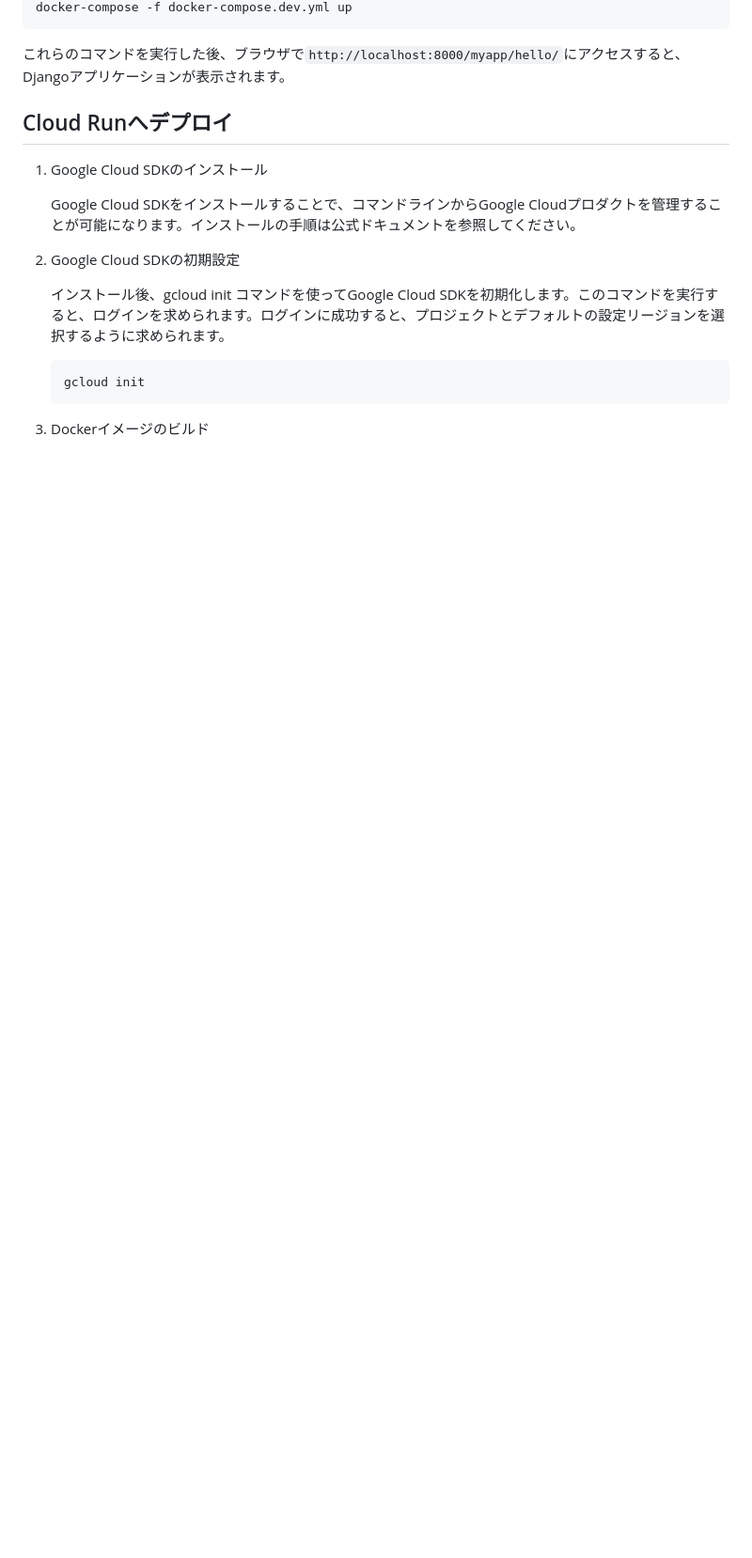
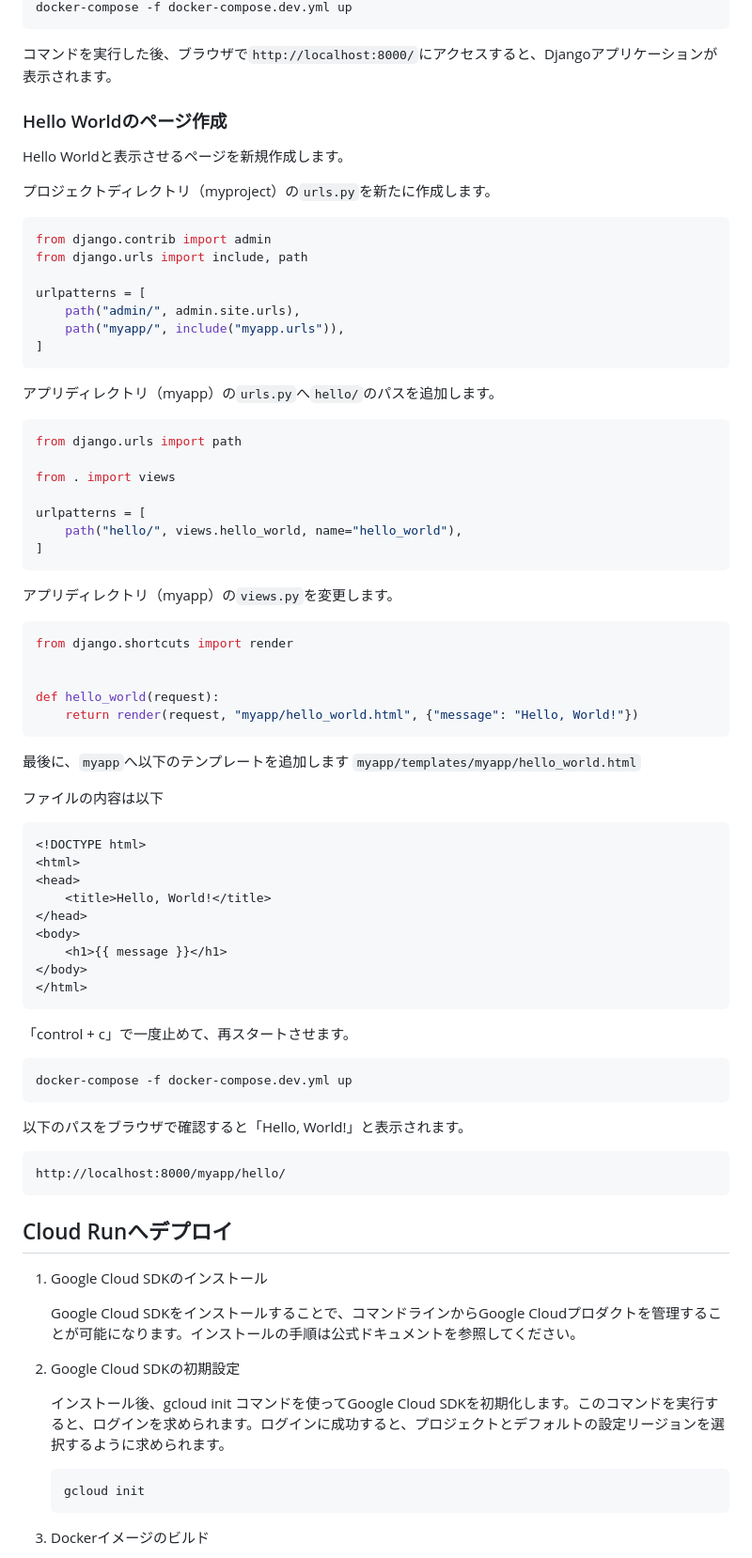
Before and after one commit to pop-web/django-docker-test-env, a Markdown page: README.md, the part around one of its changes. Shown at 94% size. Drawn GitHub-style; blank space fills up the shorter version.

````diff
--- a/README.md
+++ b/README.md
@@ -51,7 +118,70 @@ docker-compose -f docker-compose.dev.yml build
 docker-compose -f docker-compose.dev.yml up
 ```
 
-これらのコマンドを実行した後、ブラウザで`http://localhost:8000/myapp/hello/`にアクセスすると、Djangoアプリケーションが表示されます。
+コマンドを実行した後、ブラウザで`http://localhost:8000/`にアクセスすると、Djangoアプリケーションが表示されます。
+
+
+### Hello Worldのページ作成
+
+Hello Worldと表示させるページを新規作成します。
+
+プロジェクトディレクトリ（myproject）の`urls.py`を新たに作成します。
+```py
+from django.contrib import admin
+from django.urls import include, path
+
+urlpatterns = [
+    path("admin/", admin.site.urls),
+    path("myapp/", include("myapp.urls")),
+]
+```
+
+アプリディレクトリ（myapp）の`urls.py`へ`hello/`のパスを追加します。
+```py
+from django.urls import path
+
+from . import views
+
+urlpatterns = [
+    path("hello/", views.hello_world, name="hello_world"),
+]
+```
+
+アプリディレクトリ（myapp）の`views.py`を変更します。
+```py
+from django.shortcuts import render
+
+
+def hello_world(request):
+    return render(request, "myapp/hello_world.html", {"message": "Hello, World!"})
+```
+
+最後に、`myapp`へ以下のテンプレートを追加します
+`myapp/templates/myapp/hello_world.html`
+
+ファイルの内容は以下
+```html
+<!DOCTYPE html>
+<html>
+<head>
+    <title>Hello, World!</title>
+</head>
+<body>
+    <h1>{{ message }}</h1>
+</body>
+</html>
+```
+
+
+「control + c」で一度止めて、再スタートさせます。
+```sh
+docker-compose -f docker-compose.dev.yml up
+```
+
+以下のパスをブラウザで確認すると「Hello, World!」と表示されます。
+```
+http://localhost:8000/myapp/hello/
+```
 
 ## Cloud Runへデプロイ
 
````
Also changed, not shown: other parts of README.md (+83 -16 lines).
